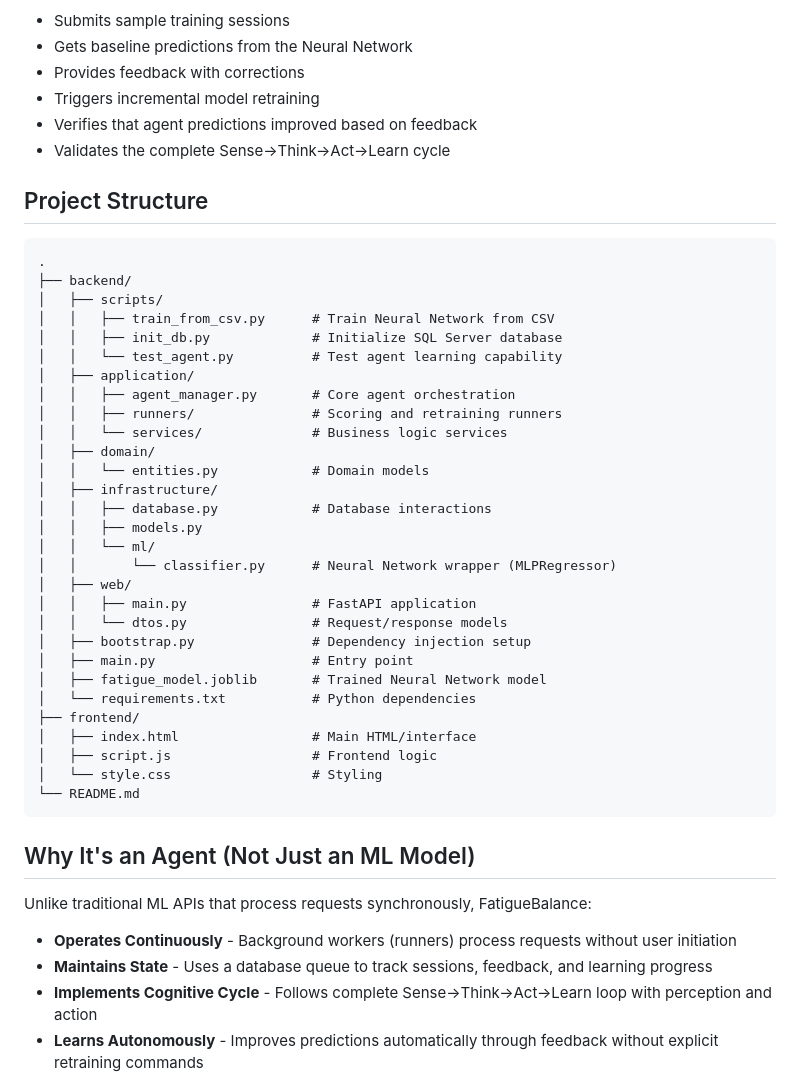
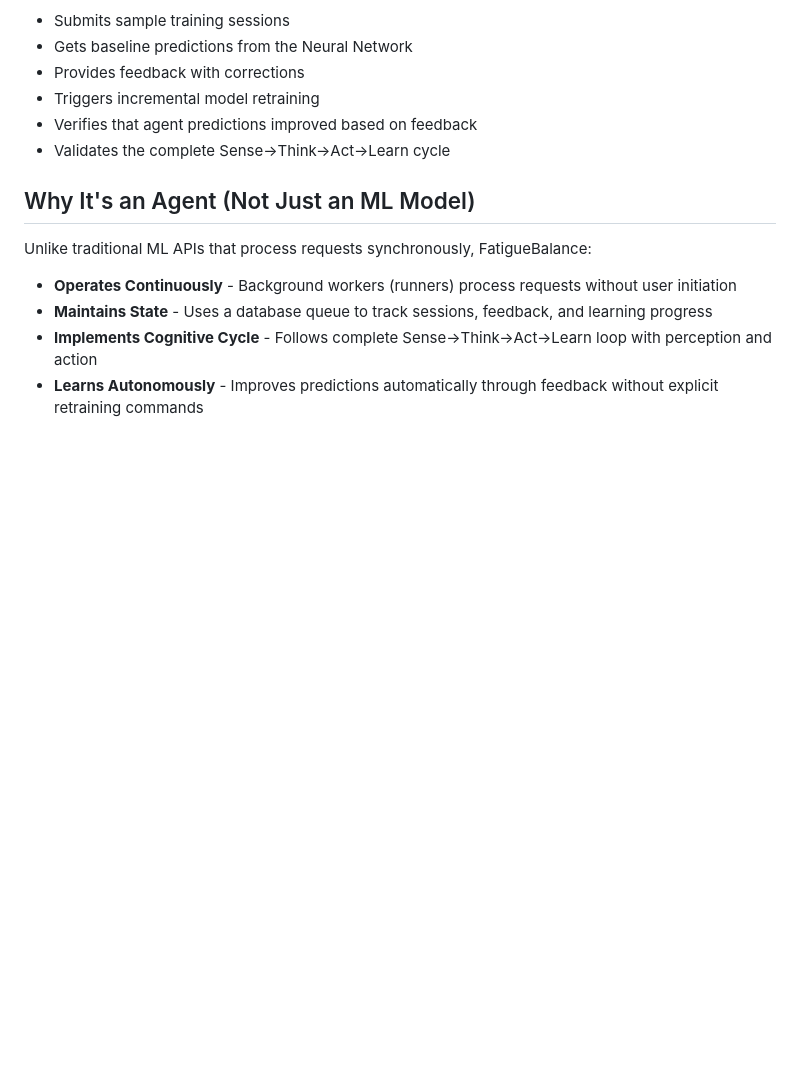
Before and after one commit to aniskazazic/FatigueBalance, a Markdown page: README.md, the part around the change. Drawn GitHub-style; blank space fills up the shorter version.

````diff
--- a/README.md
+++ b/README.md
@@ -110,40 +110,6 @@ This test script:
 - Verifies that agent predictions improved based on feedback
 - Validates the complete Sense→Think→Act→Learn cycle
 
-## Project Structure
-
-```
-.
-├── backend/
-│   ├── scripts/
-│   │   ├── train_from_csv.py      # Train Neural Network from CSV
-│   │   ├── init_db.py             # Initialize SQL Server database
-│   │   └── test_agent.py          # Test agent learning capability
-│   ├── application/
-│   │   ├── agent_manager.py       # Core agent orchestration
-│   │   ├── runners/               # Scoring and retraining runners
-│   │   └── services/              # Business logic services
-│   ├── domain/
-│   │   └── entities.py            # Domain models
-│   ├── infrastructure/
-│   │   ├── database.py            # Database interactions
-│   │   ├── models.py
-│   │   └── ml/
-│   │       └── classifier.py      # Neural Network wrapper (MLPRegressor)
-│   ├── web/
-│   │   ├── main.py                # FastAPI application
-│   │   └── dtos.py                # Request/response models
-│   ├── bootstrap.py               # Dependency injection setup
-│   ├── main.py                    # Entry point
-│   ├── fatigue_model.joblib       # Trained Neural Network model
-│   └── requirements.txt           # Python dependencies
-├── frontend/
-│   ├── index.html                 # Main HTML/interface
-│   ├── script.js                  # Frontend logic
-│   └── style.css                  # Styling
-└── README.md
-```
-
 ## Why It's an Agent (Not Just an ML Model)
 
 Unlike traditional ML APIs that process requests synchronously, FatigueBalance:
````
